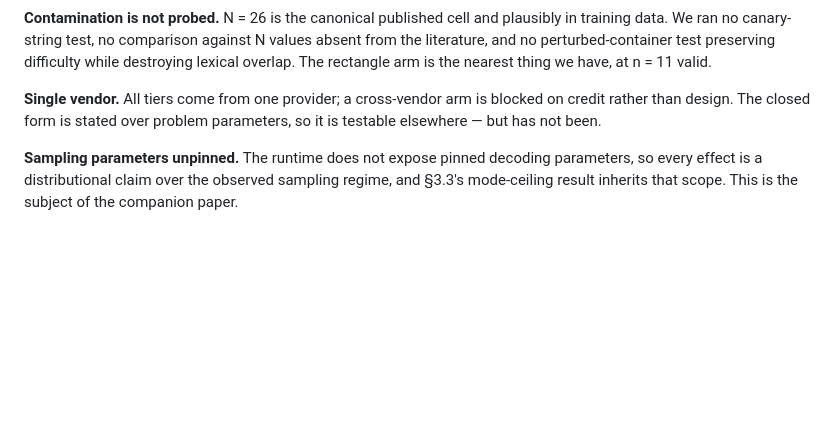
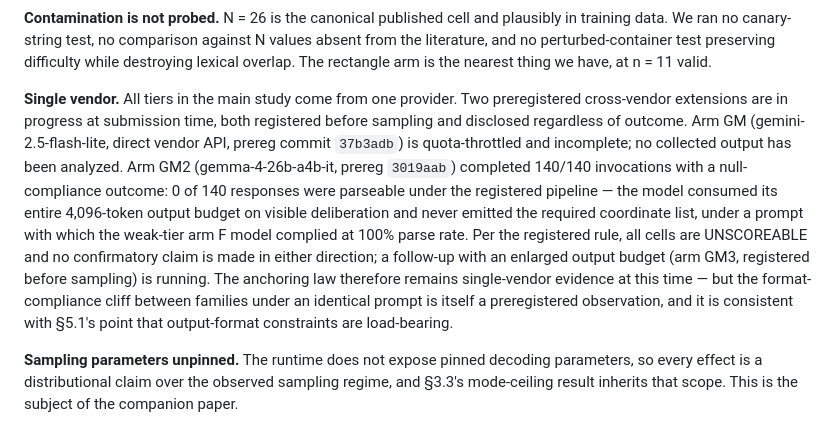
Before and after one commit to 28gugales-dev/precision-cliff-research, a Markdown page: paper1_draft.md, the part around the change. GitHub-like rendering; blank space fills up the shorter version.

Commit message:
Limitations: replace single-vendor paragraph with preregistered GM/GM2/GM3 extension disclosure

```diff
--- a/paper1_draft.md
+++ b/paper1_draft.md
@@ -798,9 +798,20 @@ training data. We ran no canary-string test, no comparison against N values abse
 literature, and no perturbed-container test preserving difficulty while destroying lexical
 overlap. The rectangle arm is the nearest thing we have, at n = 11 valid.
 
-**Single vendor.** All tiers come from one provider; a cross-vendor arm is blocked on credit
-rather than design. The closed form is stated over problem parameters, so it is testable
-elsewhere — but has not been.
+**Single vendor.** All tiers in the main study come from one provider. Two preregistered
+cross-vendor extensions are in progress at submission time, both registered before sampling and
+disclosed regardless of outcome. Arm GM (gemini-2.5-flash-lite, direct vendor API,
+prereg commit `37b3adb`) is quota-throttled and incomplete; no collected output has been
+analyzed. Arm GM2 (gemma-4-26b-a4b-it, prereg `3019aab`) completed 140/140 invocations with a
+null-compliance outcome: 0 of 140 responses were parseable under the registered pipeline —
+the model consumed its entire 4,096-token output budget on visible deliberation and never
+emitted the required coordinate list, under a prompt with which the weak-tier arm F model
+complied at 100% parse rate. Per the registered rule, all cells are UNSCOREABLE and no
+confirmatory claim is made in either direction; a follow-up with an enlarged output budget
+(arm GM3, registered before sampling) is running. The anchoring law therefore remains
+single-vendor evidence at this time — but the format-compliance cliff between families under
+an identical prompt is itself a preregistered observation, and it is consistent with §5.1's
+point that output-format constraints are load-bearing.
 
 **Sampling parameters unpinned.** The runtime does not expose pinned decoding parameters, so
 every effect is a distributional claim over the observed sampling regime, and §3.3's
```
